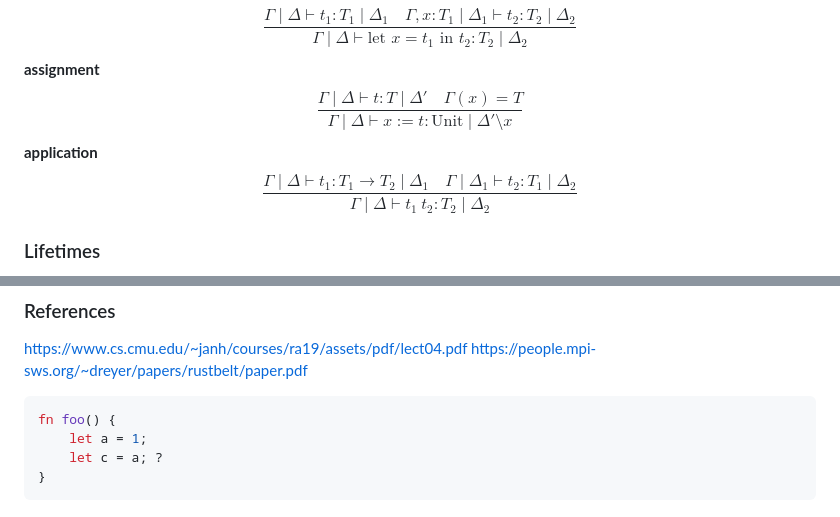
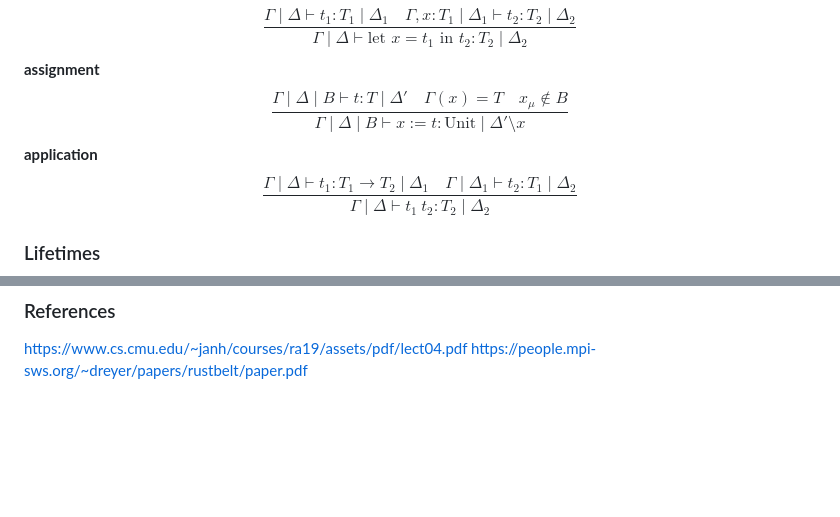
Before and after one commit to 39bytes/borrow-lambda, a Markdown page: paper/theory.md, 2 parts joined by grey strips. Drawn GitHub-style; blank space fills up the shorter version.

Commit message:
update theory

````diff
--- a/paper/theory.md
+++ b/paper/theory.md
@@ -66,7 +66,7 @@ $$
 $$
 **assignment**
 $$
-\frac{\Gamma \mid \Delta \vdash t :  T \mid \Delta' \quad \Gamma(x) = T}{\Gamma \mid \Delta \vdash x := t : \text{Unit} \mid \Delta' \setminus x}
+\frac{\Gamma \mid \Delta \mid B \vdash t :  T \mid \Delta' \quad \Gamma(x) = T \quad x_{\mu} \not\in B}{\Gamma \mid \Delta \mid B \vdash x := t : \text{Unit} \mid \Delta' \setminus x}
 $$
 **application**
 $$
@@ -140,10 +140,3 @@ $$
 ### References
 https://www.cs.cmu.edu/~janh/courses/ra19/assets/pdf/lect04.pdf
 https://people.mpi-sws.org/~dreyer/papers/rustbelt/paper.pdf
-
-```rust
-fn foo() {
-	let a = 1;
-	let c = a; ?
-}
-```
````
Also changed, not shown: other parts of paper/theory.md (+1 -1 lines).
